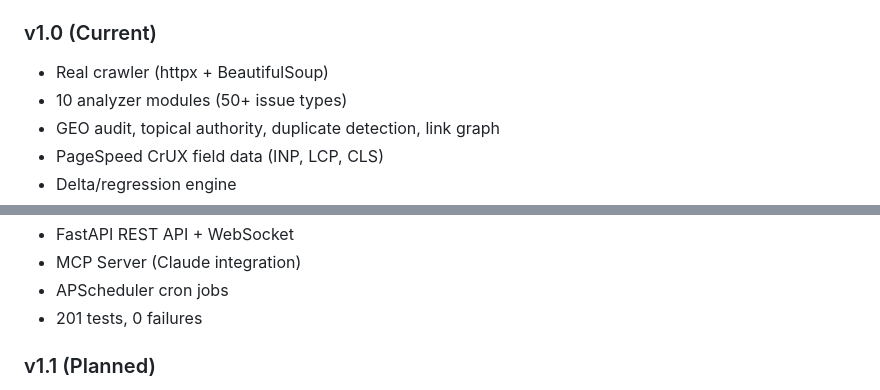
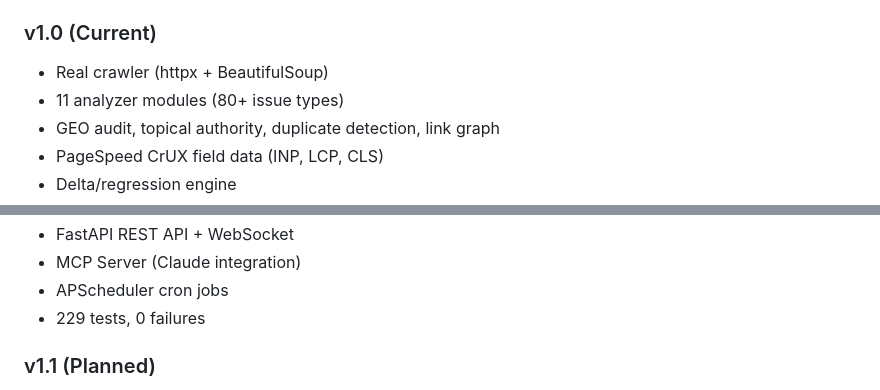
Before and after one commit to tentacl-ai/seo-autopilot, a Markdown page: README.md, 2 parts joined by grey strips. Drawn GitHub-style.

```diff
--- a/README.md
+++ b/README.md
@@ -698,7 +698,7 @@ asyncio.run(audit_website())
 
 ### v1.0 (Current)
 - Real crawler (httpx + BeautifulSoup)
-- 10 analyzer modules (50+ issue types)
+- 11 analyzer modules (80+ issue types)
 - GEO audit, topical authority, duplicate detection, link graph
 - PageSpeed CrUX field data (INP, LCP, CLS)
 - Delta/regression engine
@@ -711,7 +711,7 @@ asyncio.run(audit_website())
 - FastAPI REST API + WebSocket
 - MCP Server (Claude integration)
 - APScheduler cron jobs
-- 201 tests, 0 failures
+- 229 tests, 0 failures
 
 ### v1.1 (Planned)
 - [ ] Hreflang / Internationalization audit
```
Also changed, not shown: other parts of README.md (+3 -3 lines).
